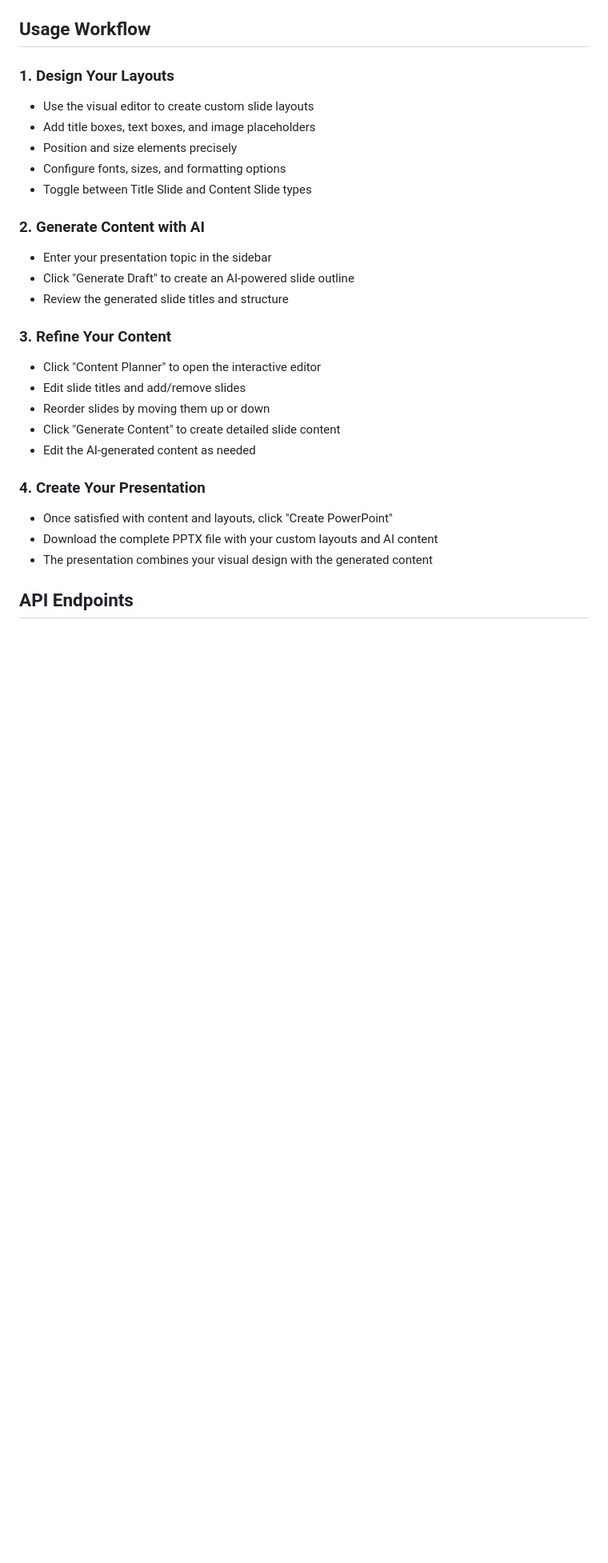
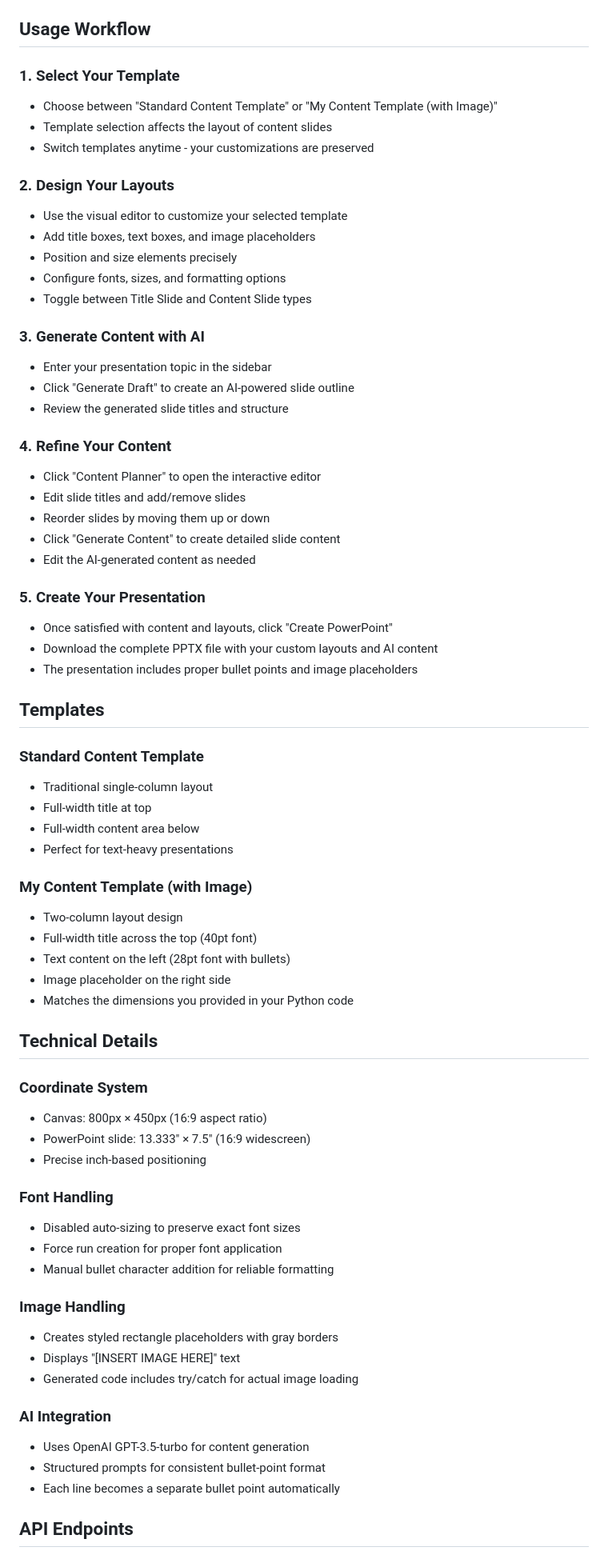
Before and after one commit to Aufco/powerpoint-layout-designer, a Markdown page: README.md, the part around the change printed below. Shown: that part at 80% size. GitHub-like rendering; blank space fills up the shorter version.

```diff
--- a/README.md
+++ b/README.md
@@ -66,29 +77,71 @@ This application provides a complete presentation creation workflow:
 
 ## Usage Workflow
 
-### 1. Design Your Layouts
-- Use the visual editor to create custom slide layouts
+### 1. Select Your Template
+- Choose between "Standard Content Template" or "My Content Template (with Image)"
+- Template selection affects the layout of content slides
+- Switch templates anytime - your customizations are preserved
+
+### 2. Design Your Layouts
+- Use the visual editor to customize your selected template
 - Add title boxes, text boxes, and image placeholders
 - Position and size elements precisely
 - Configure fonts, sizes, and formatting options
 - Toggle between Title Slide and Content Slide types
 
-### 2. Generate Content with AI
+### 3. Generate Content with AI
 - Enter your presentation topic in the sidebar
 - Click "Generate Draft" to create an AI-powered slide outline
 - Review the generated slide titles and structure
 
-### 3. Refine Your Content
+### 4. Refine Your Content
 - Click "Content Planner" to open the interactive editor
 - Edit slide titles and add/remove slides
 - Reorder slides by moving them up or down
 - Click "Generate Content" to create detailed slide content
 - Edit the AI-generated content as needed
 
-### 4. Create Your Presentation
+### 5. Create Your Presentation
 - Once satisfied with content and layouts, click "Create PowerPoint"
 - Download the complete PPTX file with your custom layouts and AI content
-- The presentation combines your visual design with the generated content
+- The presentation includes proper bullet points and image placeholders
+
+## Templates
+
+### Standard Content Template
+- Traditional single-column layout
+- Full-width title at top
+- Full-width content area below
+- Perfect for text-heavy presentations
+
+### My Content Template (with Image)
+- Two-column layout design
+- Full-width title across the top (40pt font)
+- Text content on the left (28pt font with bullets)
+- Image placeholder on the right side
+- Matches the dimensions you provided in your Python code
+
+## Technical Details
+
+### Coordinate System
+- Canvas: 800px × 450px (16:9 aspect ratio)
+- PowerPoint slide: 13.333" × 7.5" (16:9 widescreen)
+- Precise inch-based positioning
+
+### Font Handling
+- Disabled auto-sizing to preserve exact font sizes
+- Force run creation for proper font application
+- Manual bullet character addition for reliable formatting
+
+### Image Handling
+- Creates styled rectangle placeholders with gray borders
+- Displays "[INSERT IMAGE HERE]" text
+- Generated code includes try/catch for actual image loading
+
+### AI Integration
+- Uses OpenAI GPT-3.5-turbo for content generation
+- Structured prompts for consistent bullet-point format
+- Each line becomes a separate bullet point automatically
 
 ## API Endpoints
 
```
Also changed, not shown: other parts of README.md (+52 -55 lines).
